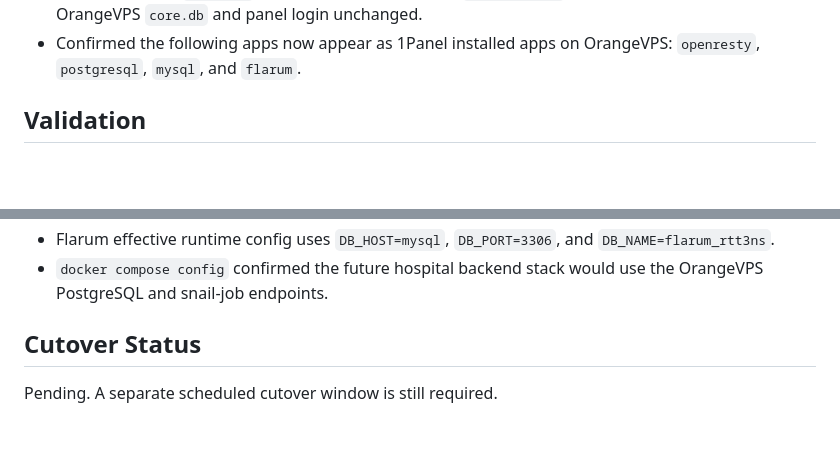
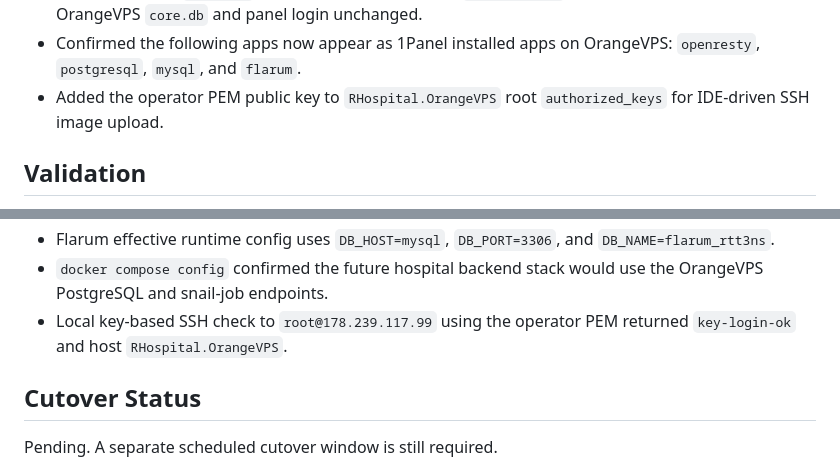
Before and after one commit to sunshaoxuan/servadmin, a Markdown page: docs/rhospital-orangevps-prewarm-2026-06-25.md, 2 parts joined by grey strips. Rendered like a GitHub page; blank space fills up the shorter version.

Commit message:
docs: record orangevps ssh key access

```diff
--- a/docs/rhospital-orangevps-prewarm-2026-06-25.md
+++ b/docs/rhospital-orangevps-prewarm-2026-06-25.md
@@ -46,6 +46,7 @@ No public gateway cutover was performed. No write fence was enabled. No producti
 - Stored OrangeVPS 1Panel login URL, username, and encrypted panel password in Server Desk server id `7`.
 - Restored 1Panel `agent.db` application metadata from `CLAW-JP-PROD` to OrangeVPS, while keeping OrangeVPS `core.db` and panel login unchanged.
 - Confirmed the following apps now appear as 1Panel installed apps on OrangeVPS: `openresty`, `postgresql`, `mysql`, and `flarum`.
+- Added the operator PEM public key to `RHospital.OrangeVPS` root `authorized_keys` for IDE-driven SSH image upload.
 
 ## Validation
 
@@ -67,6 +68,7 @@ No public gateway cutover was performed. No write fence was enabled. No producti
 - OrangeVPS active app and compose configuration had no remaining `47.79.38.216` or `160.16.91.200` references outside backup files and logs.
 - Flarum effective runtime config uses `DB_HOST=mysql`, `DB_PORT=3306`, and `DB_NAME=flarum_rtt3ns`.
 - `docker compose config` confirmed the future hospital backend stack would use the OrangeVPS PostgreSQL and snail-job endpoints.
+- Local key-based SSH check to `root@178.239.117.99` using the operator PEM returned `key-login-ok` and host `RHospital.OrangeVPS`.
 
 ## Cutover Status
 
```
